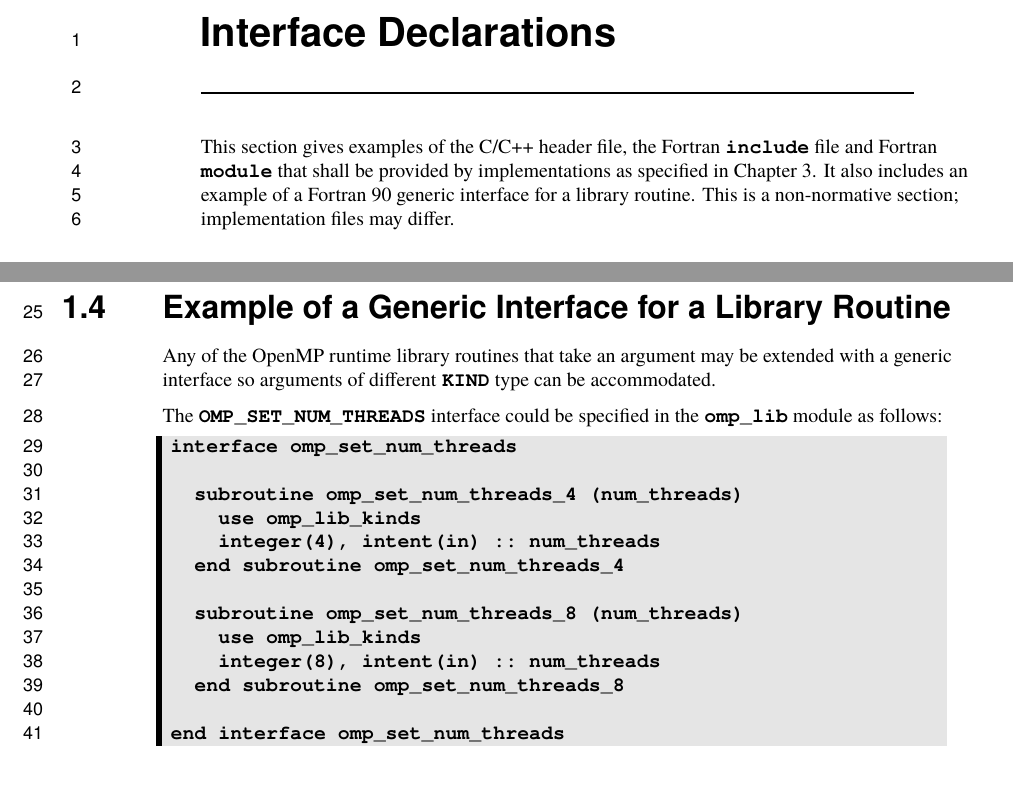
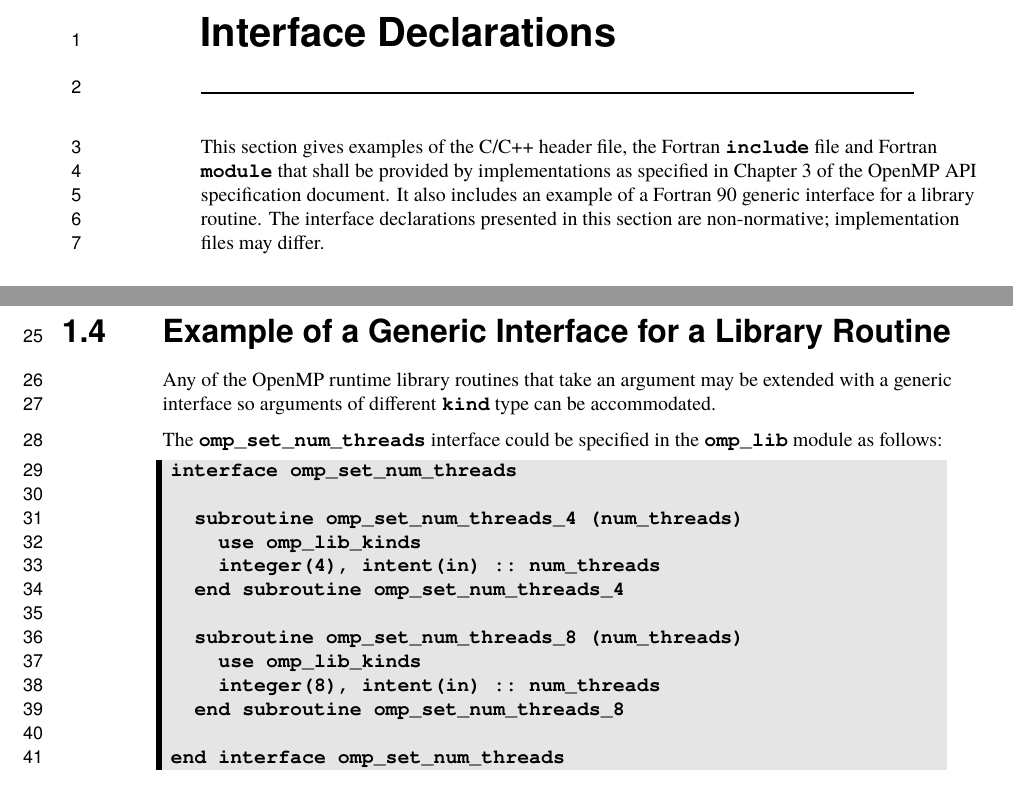
Before and after one commit to gregrodgers/spec.old, a LaTeX book (appendices/supplemental_docs.tex, which reads appendices/interface_declarations.tex): two parts of pages 4 and 29 of 52, joined at a grey line, cut so that both start at the same text. Compiled offline with pdfLaTeX.

Commit message:
minor tweaks to Interface Declarations section

```diff
--- a/appendices/interface_declarations.tex
+++ b/appendices/interface_declarations.tex
@@ -50,11 +50,12 @@
 \index{header files}
 \index{include files}
 \label{chap:Interface Declarations}
-This section gives examples of the C/C++ header file, the Fortran \code{include} file and
-Fortran \code{module} that shall be provided by implementations as specified in Chapter 3. It
-also includes an example of a Fortran 90 generic interface for a library routine. This is a
-non-normative section; implementation files may differ.
-
+This section gives examples of the C/C++ header file, the Fortran
+\code{include} file and Fortran \code{module} that shall be provided by
+implementations as specified in Chapter 3 of the OpenMP API specification
+document. It also includes an example of a Fortran 90 generic interface for a
+library routine. The interface declarations presented in this section are
+non-normative; implementation files may differ.
 
 
 
@@ -1237,9 +1238,9 @@ end module omp_lib
 \section{Example of a Generic Interface for a Library Routine}
 \label{sec:Example of a Generic Interface for a Library Routine}
 Any of the OpenMP runtime library routines that take an argument may be extended
-with a generic interface so arguments of different \code{KIND} type can be accommodated.
+with a generic interface so arguments of different \code{kind} type can be accommodated.
 
-The \code{OMP_SET_NUM_THREADS} interface could be specified in the \code{omp_lib} module
+The \code{omp_set_num_threads} interface could be specified in the \code{omp_lib} module
 as follows:
 
 \begin{ompfSubroutine}
```
